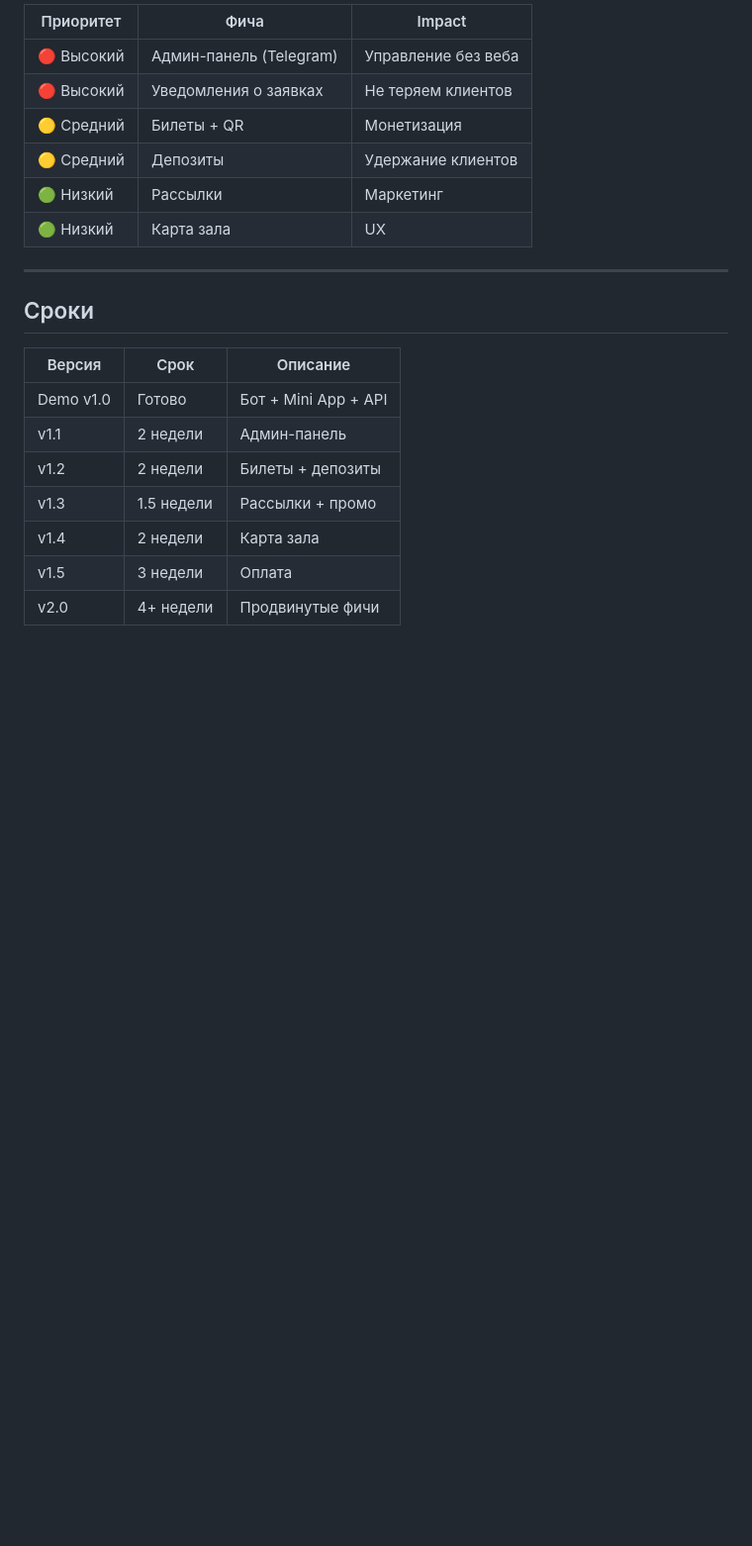
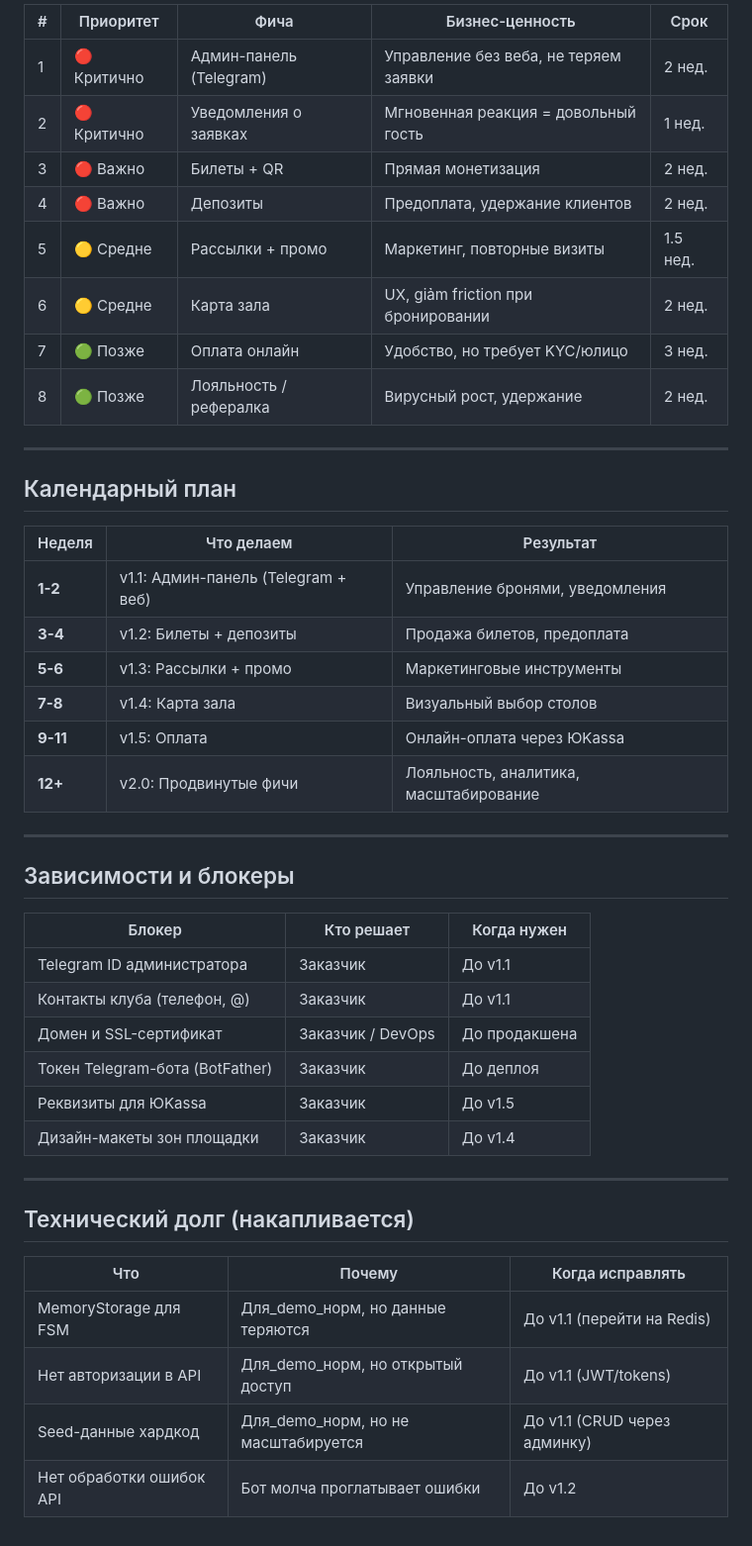
Before and after one commit to sithortodox/venue-bot, a Markdown page: ROADMAP.md, the part around one of its changes. Shown at 99% size. Drawn GitHub-style; blank space fills up the shorter version.

```diff
--- a/ROADMAP.md
+++ b/ROADMAP.md
@@ -104,23 +142,48 @@
 
-| Приоритет | Фича | Impact |
-|-----------|-------|--------|
-| 🔴 Высокий | Админ-панель (Telegram) | Управление без веба |
-| 🔴 Высокий | Уведомления о заявках | Не теряем клиентов |
-| 🟡 Средний | Билеты + QR | Монетизация |
-| 🟡 Средний | Депозиты | Удержание клиентов |
-| 🟢 Низкий | Рассылки | Маркетинг |
-| 🟢 Низкий | Карта зала | UX |
+| # | Приоритет | Фича | Бизнес-ценность | Срок |
+|---|-----------|-------|-----------------|------|
+| 1 | 🔴 Критично | Админ-панель (Telegram) | Управление без веба, не теряем заявки | 2 нед. |
+| 2 | 🔴 Критично | Уведомления о заявках | Мгновенная реакция = довольный гость | 1 нед. |
+| 3 | 🔴 Важно | Билеты + QR | Прямая монетизация | 2 нед. |
+| 4 | 🔴 Важно | Депозиты | Предоплата, удержание клиентов | 2 нед. |
+| 5 | 🟡 Средне | Рассылки + промо | Маркетинг, повторные визиты | 1.5 нед. |
+| 6 | 🟡 Средне | Карта зала | UX, giảm friction при бронировании | 2 нед. |
+| 7 | 🟢 Позже | Оплата онлайн | Удобство, но требует KYC/юлицо | 3 нед. |
+| 8 | 🟢 Позже | Лояльность / рефералка | Вирусный рост, удержание | 2 нед. |
 
 ---
 
-## Сроки
+## Календарный план
 
-| Версия | Срок | Описание |
-|--------|------|----------|
-| Demo v1.0 | Готово | Бот + Mini App + API |
-| v1.1 | 2 недели | Админ-панель |
-| v1.2 | 2 недели | Билеты + депозиты |
-| v1.3 | 1.5 недели | Рассылки + промо |
-| v1.4 | 2 недели | Карта зала |
-| v1.5 | 3 недели | Оплата |
-| v2.0 | 4+ недели | Продвинутые фичи |
+| Неделя | Что делаем | Результат |
+|--------|-----------|-----------|
+| **1-2** | v1.1: Админ-панель (Telegram + веб) | Управление бронями, уведомления |
+| **3-4** | v1.2: Билеты + депозиты | Продажа билетов, предоплата |
+| **5-6** | v1.3: Рассылки + промо | Маркетинговые инструменты |
+| **7-8** | v1.4: Карта зала | Визуальный выбор столов |
+| **9-11** | v1.5: Оплата | Онлайн-оплата через ЮKassa |
+| **12+** | v2.0: Продвинутые фичи | Лояльность, аналитика, масштабирование |
+
+---
+
+## Зависимости и блокеры
+
+| Блокер | Кто решает | Когда нужен |
+|--------|-----------|-------------|
+| Telegram ID администратора | Заказчик | До v1.1 |
+| Контакты клуба (телефон, @) | Заказчик | До v1.1 |
+| Домен и SSL-сертификат | Заказчик / DevOps | До продакшена |
+| Токен Telegram-бота (BotFather) | Заказчик | До деплоя |
+| Реквизиты для ЮKassa | Заказчик | До v1.5 |
+| Дизайн-макеты зон площадки | Заказчик | До v1.4 |
+
+---
+
+## Технический долг (накапливается)
+
+| Что | Почему | Когда исправлять |
+|-----|--------|------------------|
+| MemoryStorage для FSM | Для_demo_норм, но данные теряются | До v1.1 (перейти на Redis) |
+| Нет авторизации в API | Для_demo_норм, но открытый доступ | До v1.1 (JWT/tokens) |
+| Seed-данные хардкод | Для_demo_норм, но не масштабируется | До v1.1 (CRUD через админку) |
+| Нет обработки ошибок API | Бот молча проглатывает ошибки | До v1.2 |
```
Also changed, not shown: other parts of ROADMAP.md (+104 -66 lines).
